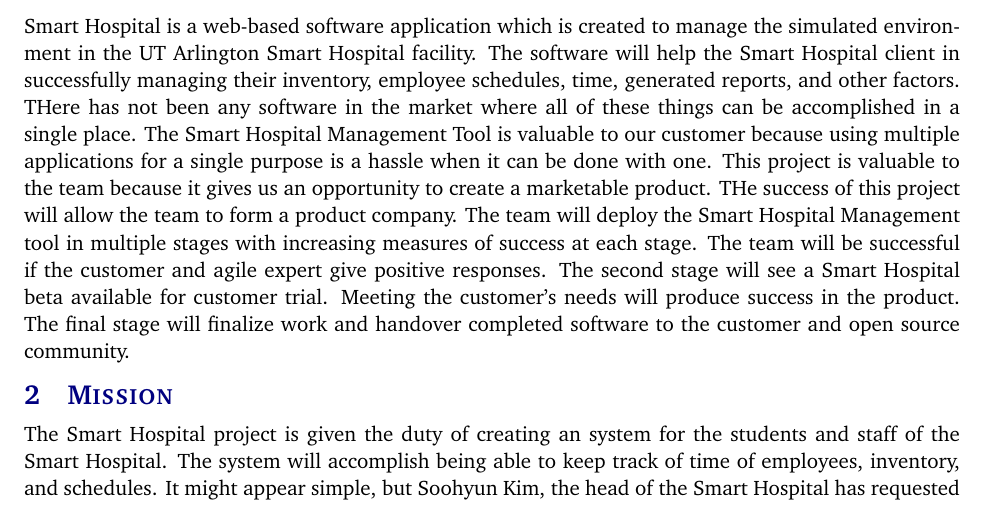
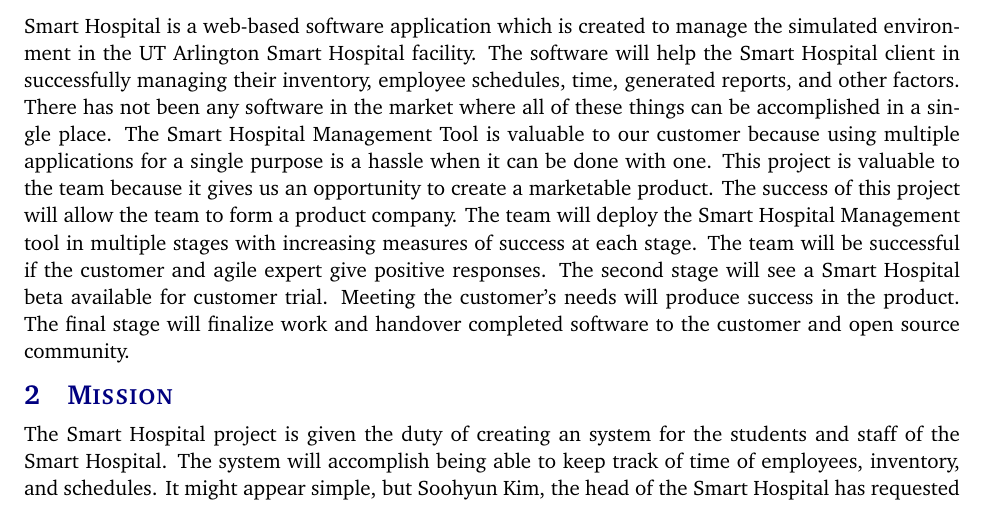
Before and after one commit to SmartHospitalProject/SmartHospitalProgram, a LaTeX document (Project Charter/project_charter.tex, which reads Project Charter/tex/vision.tex): part of page 5 of 10, cut so that both start at the same text. Compiled offline with pdfLaTeX.

Commit message:
Text correction
corrected capital letter.

```diff
--- a/Project Charter/tex/vision.tex
+++ b/Project Charter/tex/vision.tex
@@ -1 +1 @@
-Smart Hospital is a web-based software application which is created to manage the simulated environment in the UT Arlington Smart Hospital facility. The software will help the Smart Hospital client in successfully managing their inventory, employee schedules, time, generated reports, and other factors. THere has not been any software in the market where all of these things can be accomplished in a single place. The Smart Hospital Management Tool is valuable to our customer because using multiple applications for a single purpose is a hassle when it can be done with one. This project is valuable to the team because it gives us an opportunity to create a marketable product. THe success of this project will allow the team to form a product company. The team will deploy the Smart Hospital Management tool in multiple stages with increasing measures of success at each stage. The team will be successful if the customer and agile expert give positive responses. The second stage will see a Smart Hospital beta available for customer trial. Meeting the customer's needs will produce success in the product. The final stage will finalize work and handover completed software to the customer and open source community.
+Smart Hospital is a web-based software application which is created to manage the simulated environment in the UT Arlington Smart Hospital facility. The software will help the Smart Hospital client in successfully managing their inventory, employee schedules, time, generated reports, and other factors. There has not been any software in the market where all of these things can be accomplished in a single place. The Smart Hospital Management Tool is valuable to our customer because using multiple applications for a single purpose is a hassle when it can be done with one. This project is valuable to the team because it gives us an opportunity to create a marketable product. The success of this project will allow the team to form a product company. The team will deploy the Smart Hospital Management tool in multiple stages with increasing measures of success at each stage. The team will be successful if the customer and agile expert give positive responses. The second stage will see a Smart Hospital beta available for customer trial. Meeting the customer's needs will produce success in the product. The final stage will finalize work and handover completed software to the customer and open source community.
```
